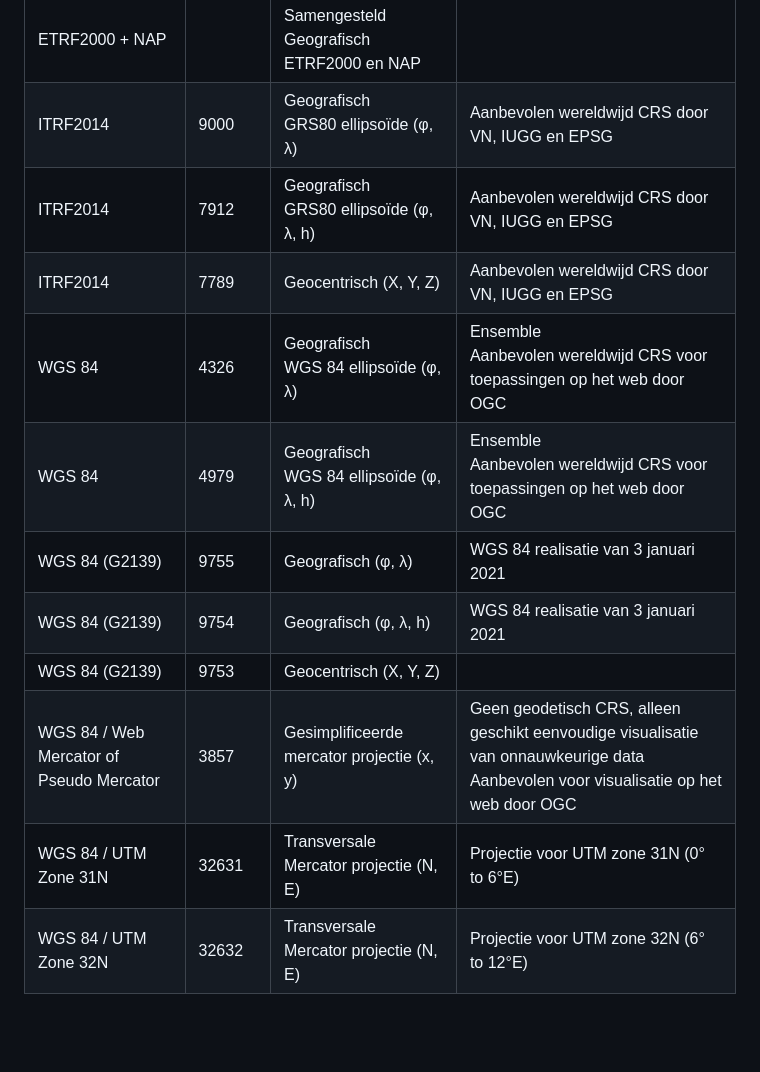
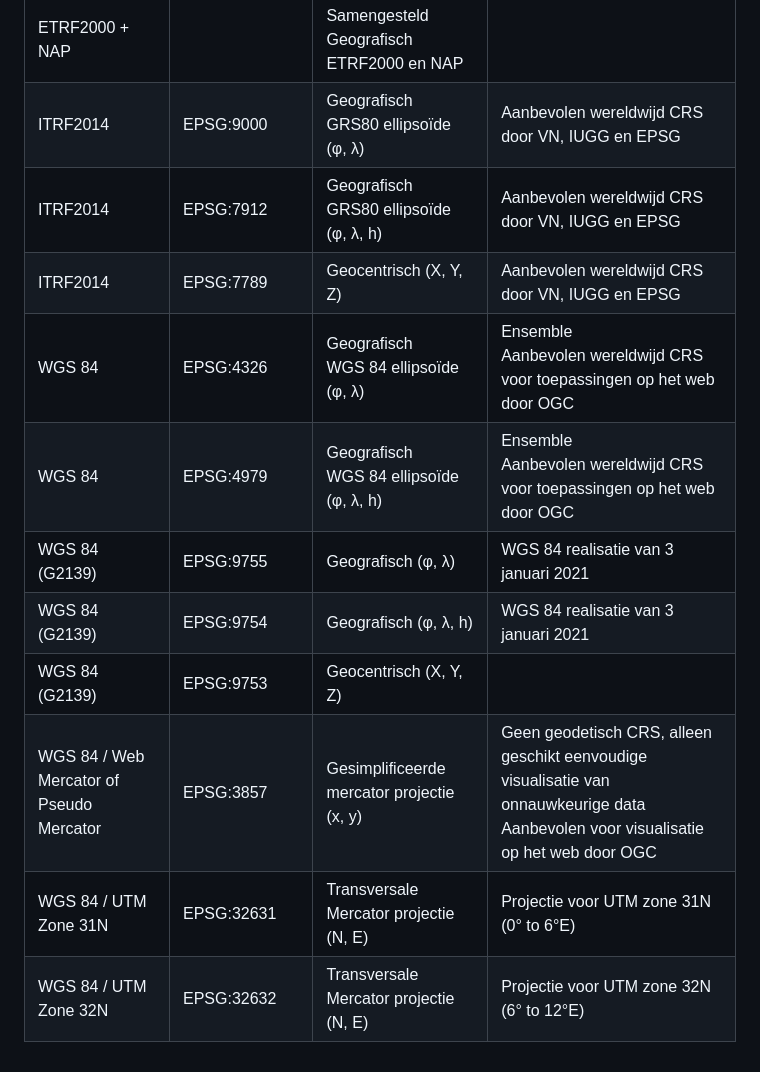
Before and after one commit to Geonovum/HR-CRS-Gebruik, a Markdown page: BijlageA.md, the part around one of its changes. Drawn GitHub-style; blank space fills up the shorter version.

```diff
--- a/BijlageA.md
+++ b/BijlageA.md
@@ -27,12 +27,12 @@ Onderstaande tabel geeft de naam en EPSG-code veelgebruikte CRS-en in Nederland.
 |ETRF2000 + NAP||Samengesteld<br>Geografisch ETRF2000 en NAP||
-|ITRF2014|9000|Geografisch<br>GRS80 ellipsoïde  (&phi;, &lambda;)|Aanbevolen wereldwijd CRS door VN, IUGG en EPSG|
-|ITRF2014|7912|Geografisch<br>GRS80 ellipsoïde  (&phi;, &lambda;, h)|Aanbevolen wereldwijd CRS door VN, IUGG en EPSG|
-|ITRF2014|7789|Geocentrisch (X, Y, Z)|Aanbevolen wereldwijd CRS door VN, IUGG en EPSG|
-|WGS 84|4326|Geografisch<br>WGS 84 ellipsoïde (&phi;, &lambda;)|Ensemble<br>Aanbevolen wereldwijd CRS voor toepassingen op het web door OGC|
-|WGS 84|4979|Geografisch<br>WGS 84 ellipsoïde  (&phi;, &lambda;, h)|Ensemble<br>Aanbevolen wereldwijd CRS voor toepassingen op het web door OGC|
-|WGS 84 (G2139)|9755|Geografisch (&phi;, &lambda;)|WGS 84 realisatie van 3 januari 2021|
-|WGS 84 (G2139)|9754|Geografisch (&phi;, &lambda;, h)|WGS 84 realisatie van 3 januari 2021|
-|WGS 84 (G2139)|9753|Geocentrisch (X, Y, Z)|||WGS 84 realisatie van 3 januari 2021|
-|WGS 84 / Web Mercator of Pseudo Mercator|3857|Gesimplificeerde  mercator projectie (x, y)|Geen geodetisch CRS, alleen geschikt eenvoudige visualisatie van onnauwkeurige data<br>Aanbevolen voor visualisatie op het web door OGC|
-|WGS 84 / UTM Zone 31N|32631|Transversale Mercator projectie (N, E)|Projectie voor UTM zone 31N (0° to 6°E)|
-|WGS 84 / UTM Zone 32N|32632|Transversale Mercator projectie (N, E)|Projectie voor UTM zone 32N (6° to 12°E)|
+|ITRF2014|EPSG:9000|Geografisch<br>GRS80 ellipsoïde  (&phi;, &lambda;)|Aanbevolen wereldwijd CRS door VN, IUGG en EPSG|
+|ITRF2014|EPSG:7912|Geografisch<br>GRS80 ellipsoïde  (&phi;, &lambda;, h)|Aanbevolen wereldwijd CRS door VN, IUGG en EPSG|
+|ITRF2014|EPSG:7789|Geocentrisch (X, Y, Z)|Aanbevolen wereldwijd CRS door VN, IUGG en EPSG|
+|WGS 84|EPSG:4326|Geografisch<br>WGS 84 ellipsoïde (&phi;, &lambda;)|Ensemble<br>Aanbevolen wereldwijd CRS voor toepassingen op het web door OGC|
+|WGS 84|EPSG:4979|Geografisch<br>WGS 84 ellipsoïde  (&phi;, &lambda;, h)|Ensemble<br>Aanbevolen wereldwijd CRS voor toepassingen op het web door OGC|
+|WGS 84 (G2139)|EPSG:9755|Geografisch (&phi;, &lambda;)|WGS 84 realisatie van 3 januari 2021|
+|WGS 84 (G2139)|EPSG:9754|Geografisch (&phi;, &lambda;, h)|WGS 84 realisatie van 3 januari 2021|
+|WGS 84 (G2139)|EPSG:9753|Geocentrisch (X, Y, Z)|||WGS 84 realisatie van 3 januari 2021|
+|WGS 84 / Web Mercator of Pseudo Mercator|EPSG:3857|Gesimplificeerde  mercator projectie (x, y)|Geen geodetisch CRS, alleen geschikt eenvoudige visualisatie van onnauwkeurige data<br>Aanbevolen voor visualisatie op het web door OGC|
+|WGS 84 / UTM Zone 31N|EPSG:32631|Transversale Mercator projectie (N, E)|Projectie voor UTM zone 31N (0° to 6°E)|
+|WGS 84 / UTM Zone 32N|EPSG:32632|Transversale Mercator projectie (N, E)|Projectie voor UTM zone 32N (6° to 12°E)|
```
Also changed, not shown: other parts of BijlageA.md (+20 -20 lines).
